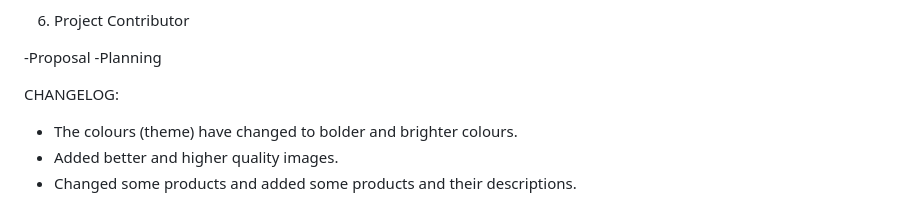
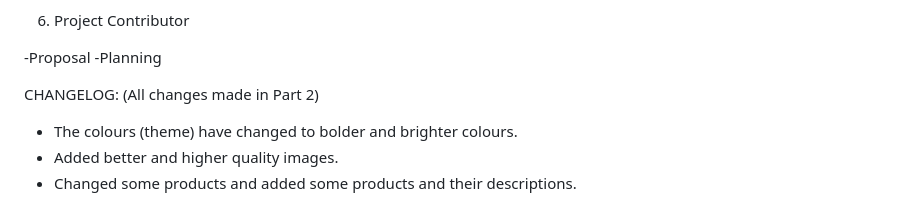
Before and after one commit to VCWVL/wede5020-part-2-nuriyaakbar, a Markdown page: README.md, the part around the change. GitHub-like rendering.

```diff
--- a/README.md
+++ b/README.md
@@ -64,6 +64,7 @@ Open any of the .html files (e.g., index.html) in your web browser to view the p
 
 
 CHANGELOG:
+(All changes made in Part 2)
 
 - The colours (theme) have changed to bolder and brighter colours.
 - Added better and higher quality images.
```
